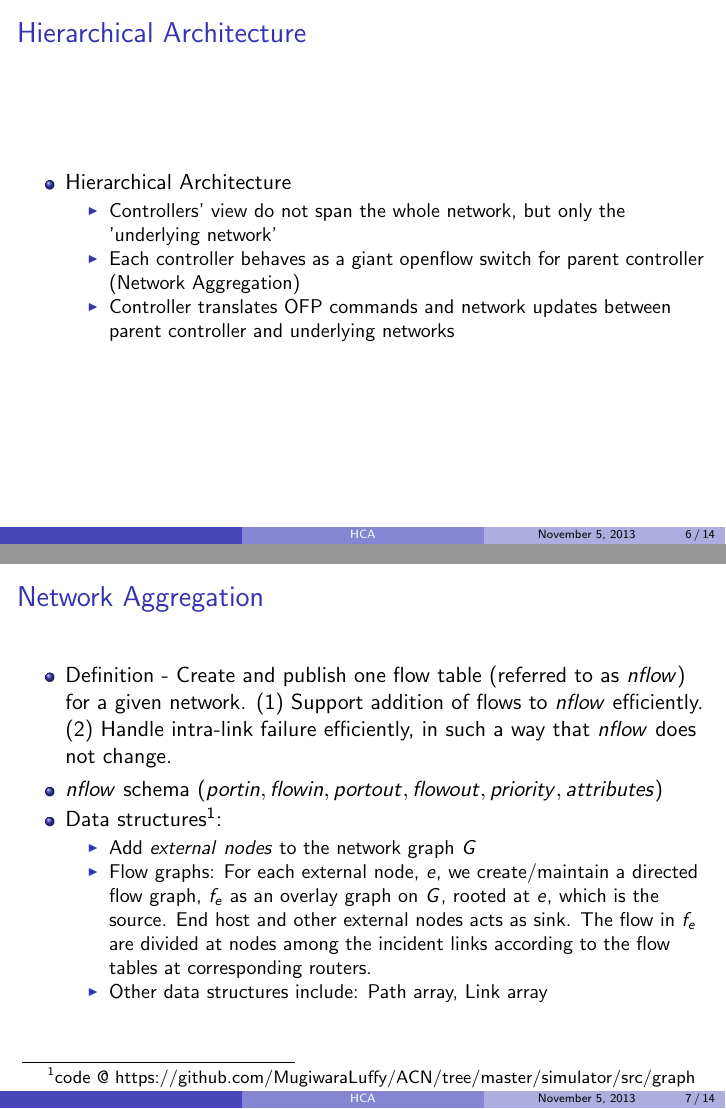
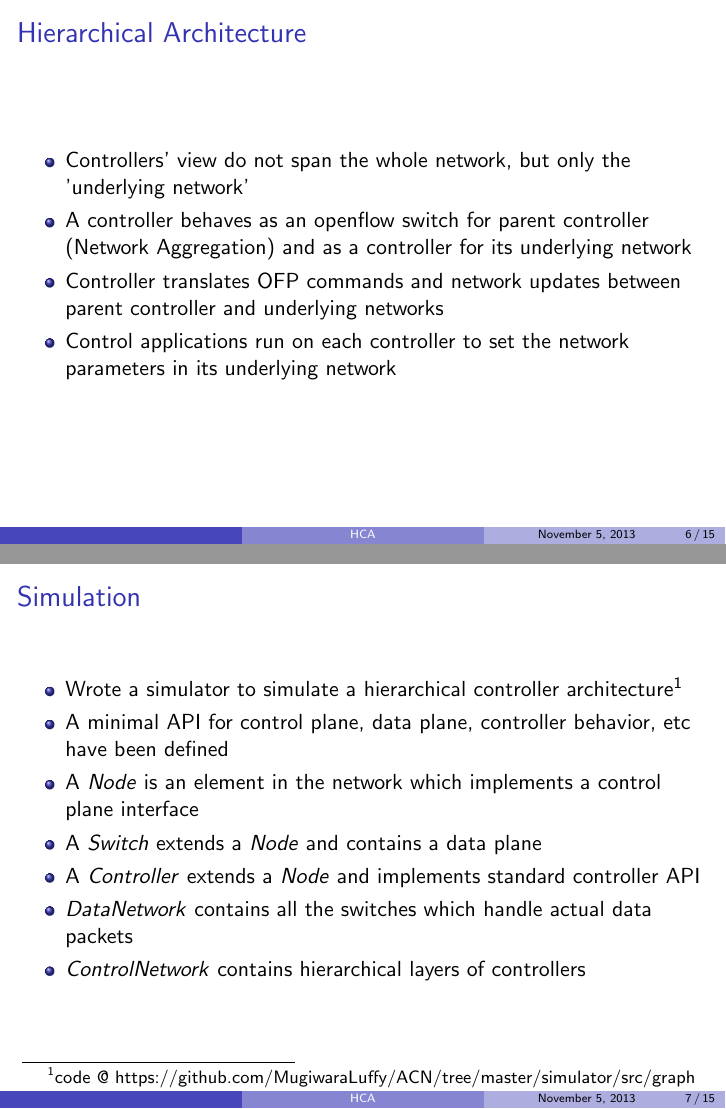
Before and after one commit to SwetaYamini/ACN, LaTeX slides (presentation/ppt.tex): pages 14 and 15 of 22 before the commit and pages 14 and 15 of 23 after it, joined at a grey line. Compiled offline with pdfLaTeX.

Commit message:
Ppt update

```diff
--- a/presentation/ppt.tex
+++ b/presentation/ppt.tex
@@ -107,20 +107,28 @@
 \end{itemize}
 }
 
-
 \frame{
 \frametitle{Hierarchical Architecture}
 \begin{itemize}
-	\item Hierarchical Architecture
-	\begin{itemize}
-		\item Controllers' view do not span the whole network, but only the 'underlying network'
-		\item Each controller behaves as a giant openflow switch for parent controller (Network Aggregation)
-		\item Controller translates OFP commands and network updates between parent controller and underlying networks
-	\end{itemize}
+	\item Controllers' view do not span the whole network, but only the 'underlying network'
+	\item A controller behaves as an openflow switch for parent controller (Network Aggregation) and as a controller for its underlying network
+	\item Controller translates OFP commands and network updates between parent controller and underlying networks
+	\item Control applications run on each controller to set the network parameters in its underlying network
 \end{itemize}
 }
 
-
+\frame{
+\frametitle{Simulation}
+\begin{itemize}
+	\item Wrote a simulator to simulate a hierarchical controller architecture\footnote{code @ https://github.com/MugiwaraLuffy/ACN/tree/master/simulator/src/graph}
+	\item A minimal API for control plane, data plane, controller behavior, etc have been defined
+	\item A $Node$ is an element in the network which implements a control plane interface
+	\item A $Switch$ extends a $Node$ and contains a data plane
+	\item A $Controller$ extends a $Node$ and implements standard controller API
+	\item $DataNetwork$ contains all the switches which handle actual data packets
+	\item $ControlNetwork$ contains hierarchical layers of controllers
+\end{itemize}
+}
 
 \frame{
 \frametitle{Network Aggregation}
```
Also changed, not shown: presentation/ppt.pdf (added).
